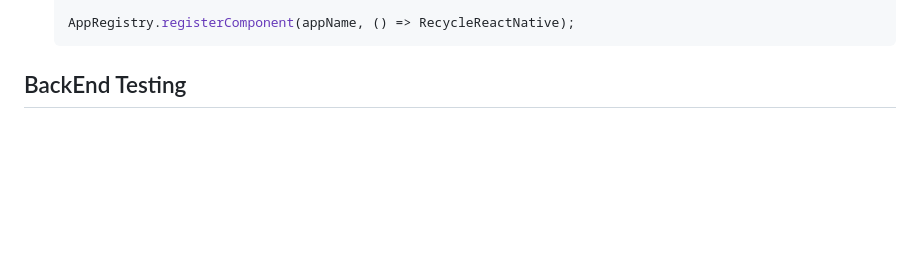
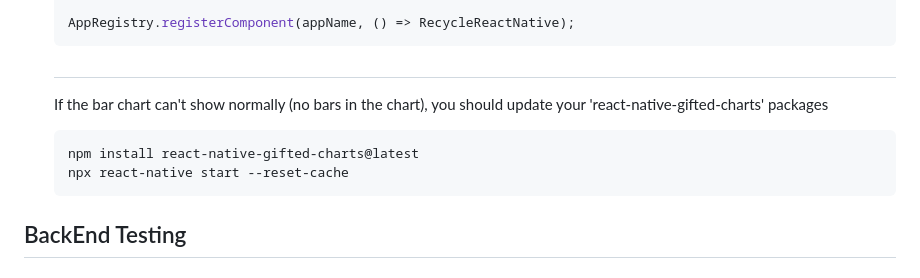
Before and after one commit to 5241513/RecycleReactNative, a Markdown page: README.md, the part around the change. GitHub-like rendering; blank space fills up the shorter version.

````diff
--- a/README.md
+++ b/README.md
@@ -55,6 +55,12 @@ This project is a React Native application utilizing various libraries to enhanc
 
    AppRegistry.registerComponent(appName, () => RecycleReactNative);
    ```
+   ##
+   If the bar chart can't show normally (no bars in the chart), you should update your  'react-native-gifted-charts' packages
+   ```
+   npm install react-native-gifted-charts@latest
+   npx react-native start --reset-cache
+   ```
 
 ## BackEnd Testing
 ### Setting Config.json
````
